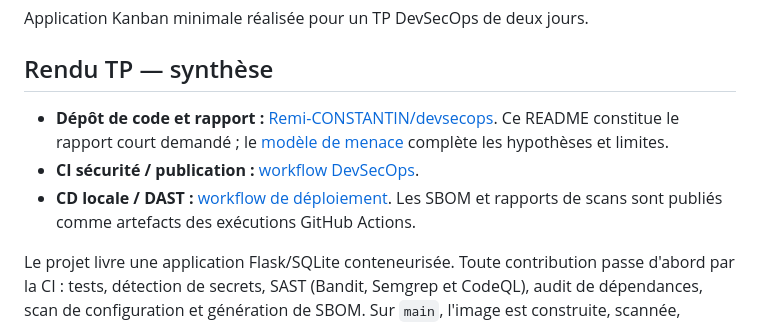
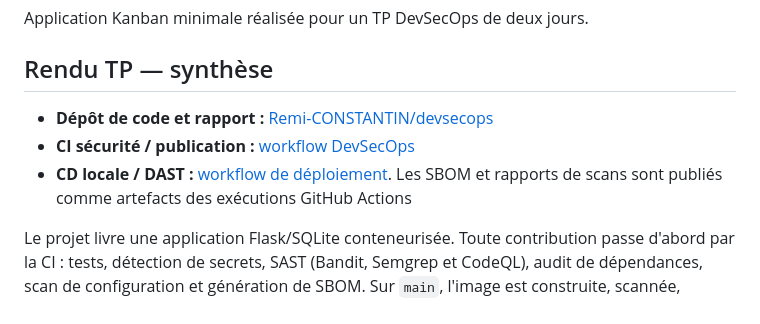
Before and after one commit to ElRagondin/devsecops, a Markdown page: README.md, the part around the change. GitHub-like rendering.

Commit message:
Refactor README to eliminate duplicate entries (#16)
Removed redundant bullet points in the README.

```diff
--- a/README.md
+++ b/README.md
@@ -4,9 +4,9 @@ Application Kanban minimale réalisée pour un TP DevSecOps de deux jours.
 
 ## Rendu TP — synthèse
 
-- **Dépôt de code et rapport :** [Remi-CONSTANTIN/devsecops](https://github.com/Remi-CONSTANTIN/devsecops). Ce README constitue le rapport court demandé ; le [modèle de menace](docs/threat-model.md) complète les hypothèses et limites.
-- **CI sécurité / publication :** [workflow DevSecOps](https://github.com/Remi-CONSTANTIN/devsecops/actions/workflows/main.yml).
-- **CD locale / DAST :** [workflow de déploiement](https://github.com/Remi-CONSTANTIN/devsecops/actions/workflows/deploy.yml). Les SBOM et rapports de scans sont publiés comme artefacts des exécutions GitHub Actions.
+- **Dépôt de code et rapport :** [Remi-CONSTANTIN/devsecops](https://github.com/Remi-CONSTANTIN/devsecops)
+- **CI sécurité / publication :** [workflow DevSecOps](https://github.com/Remi-CONSTANTIN/devsecops/actions/workflows/main.yml)
+- **CD locale / DAST :** [workflow de déploiement](https://github.com/Remi-CONSTANTIN/devsecops/actions/workflows/deploy.yml). Les SBOM et rapports de scans sont publiés comme artefacts des exécutions GitHub Actions
 
 Le projet livre une application Flask/SQLite conteneurisée. Toute contribution passe d'abord par la CI : tests, détection de secrets, SAST (Bandit, Semgrep et CodeQL), audit de dépendances, scan de configuration et génération de SBOM. Sur `main`, l'image est construite, scannée, publiée dans GHCR puis signée avec Cosign/OIDC. Le runner auto-hébergé ne reçoit que cette image signée, référencée par digest immuable ; il vérifie la signature, déploie, contrôle `/health` puis lance OWASP ZAP.
 
```
